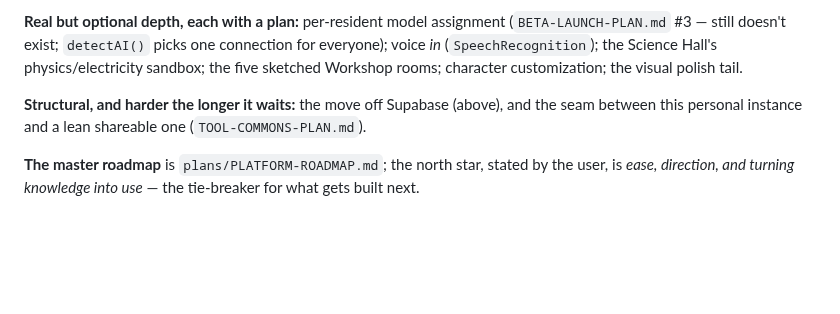
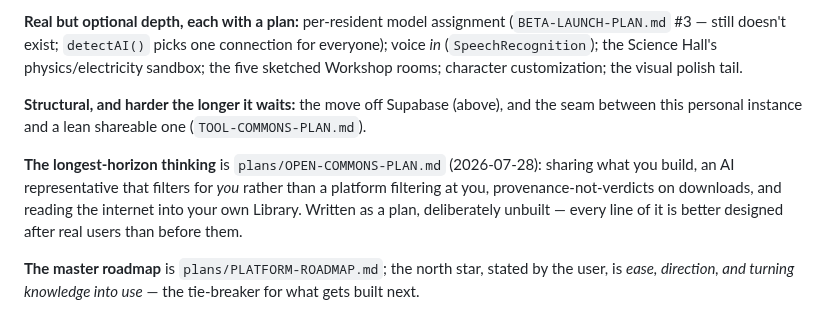
Before and after one commit to zaxaustin/sandpiviliongame, a Markdown page: MAINTAINING.md, the part around the change. Rendered like a GitHub page; blank space fills up the shorter version.

```diff
--- a/MAINTAINING.md
+++ b/MAINTAINING.md
@@ -331,6 +331,12 @@ customization; the visual polish tail.
 (above), and the seam between this personal instance and a lean shareable one
 (`TOOL-COMMONS-PLAN.md`).
 
+**The longest-horizon thinking** is `plans/OPEN-COMMONS-PLAN.md` (2026-07-28):
+sharing what you build, an AI representative that filters for *you* rather than a
+platform filtering at you, provenance-not-verdicts on downloads, and reading the
+internet into your own Library. Written as a plan, deliberately unbuilt — every
+line of it is better designed after real users than before them.
+
 **The master roadmap** is `plans/PLATFORM-ROADMAP.md`; the north star, stated
 by the user, is *ease, direction, and turning knowledge into use* — the
 tie-breaker for what gets built next.
```
Also changed, not shown: plans/COMMONS-BACKEND-PLAN.md (+14 -0 lines), plans/OPEN-COMMONS-PLAN.md (added, +282 -0 lines).
